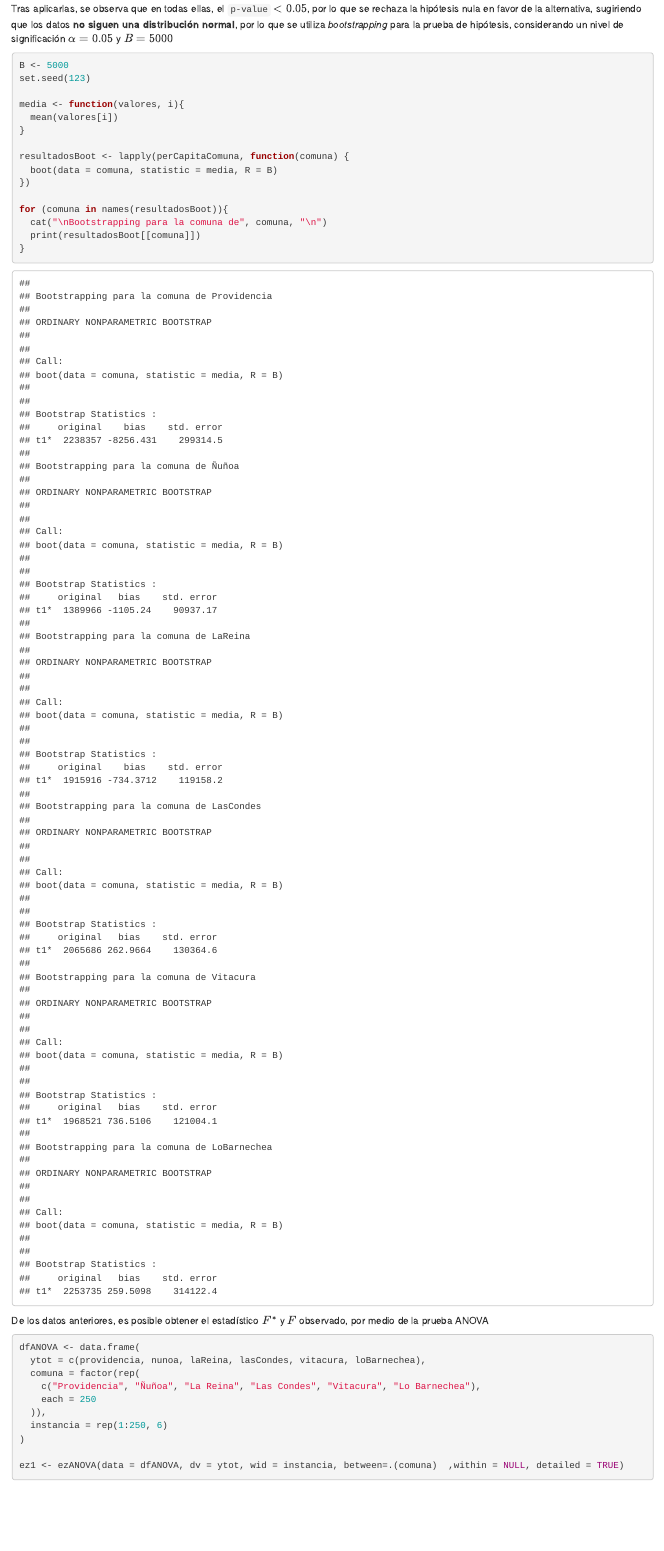
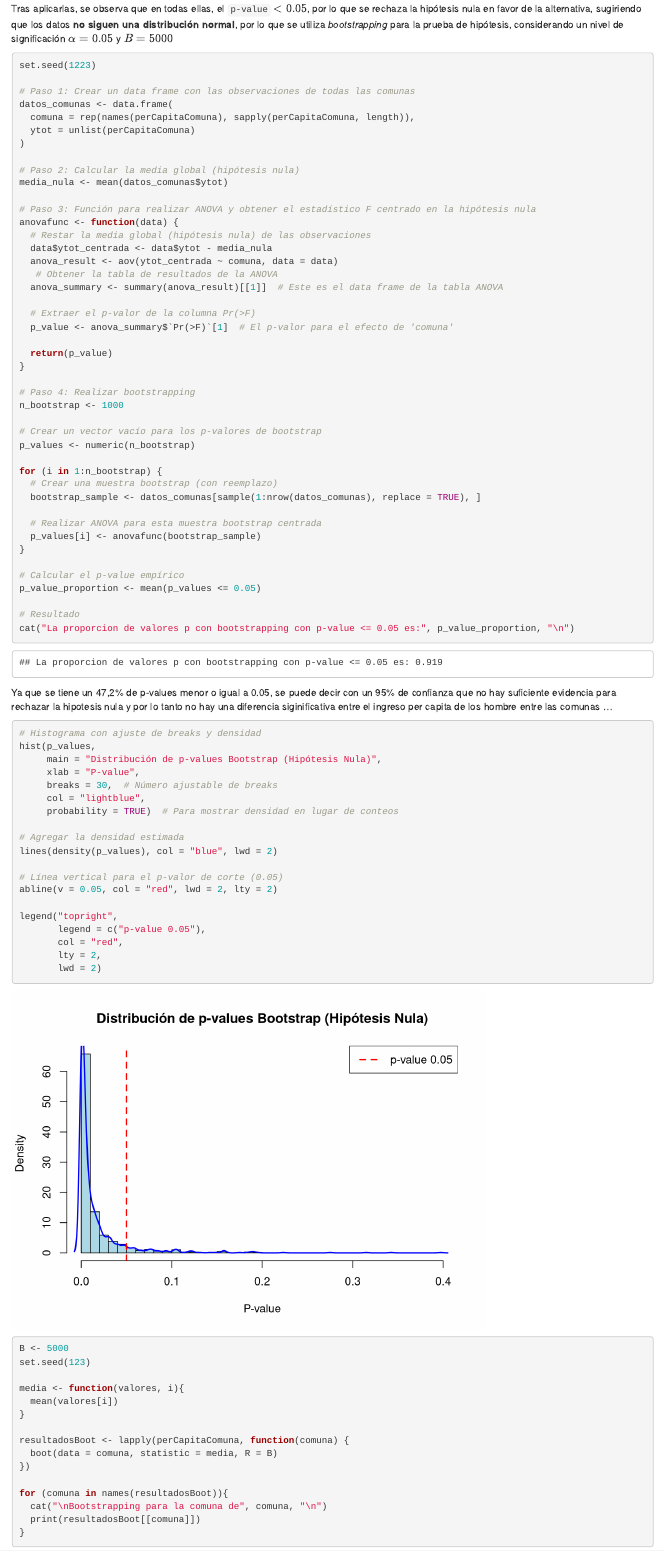
Before and after one commit to ByronCaices/EST-INF-EPS06-08, an R Markdown document (EP08/EP08-respuesta-equipo-3.Rmd): the page in a window 1100 px wide, from 4930 px down. Rendered offline with R 4.5, knitr and Pandoc, with nearby package versions; some code elsewhere in the file could not run offline.

Commit message:
pregunta 2 parte practica

````diff
--- a/EP08/EP08-respuesta-equipo-3.Rmd
+++ b/EP08/EP08-respuesta-equipo-3.Rmd
@@ -172,6 +172,81 @@ for (comuna in names(resultados)){
 Tras aplicarlas, se observa que en todas ellas, el `p-value` $< 0.05$, por lo que se rechaza la hipótesis nula en favor de la alternativa, sugiriendo que los datos **no siguen una distribución normal**, por lo que se utiliza *bootstrapping* para la prueba de hipótesis, considerando un nivel de significación $\alpha=0.05$ y $B=5000$
 
 ```{r}
+set.seed(1223)
+
+# Paso 1: Crear un data frame con las observaciones de todas las comunas
+datos_comunas <- data.frame(
+  comuna = rep(names(perCapitaComuna), sapply(perCapitaComuna, length)),
+  ytot = unlist(perCapitaComuna)
+)
+
+# Paso 2: Calcular la media global (hipótesis nula)
+media_nula <- mean(datos_comunas$ytot)
+
+# Paso 3: Función para realizar ANOVA y obtener el estadístico F centrado en la hipótesis nula
+anovafunc <- function(data) {
+  # Restar la media global (hipótesis nula) de las observaciones
+  data$ytot_centrada <- data$ytot - media_nula
+  anova_result <- aov(ytot_centrada ~ comuna, data = data)
+   # Obtener la tabla de resultados de la ANOVA
+  anova_summary <- summary(anova_result)[[1]]  # Este es el data frame de la tabla ANOVA
+
+  # Extraer el p-valor de la columna Pr(>F)
+  p_value <- anova_summary$`Pr(>F)`[1]  # El p-valor para el efecto de 'comuna'
+
+  return(p_value)
+}
+
+# Paso 4: Realizar bootstrapping
+n_bootstrap <- 1000
+
+# Crear un vector vacío para los p-valores de bootstrap
+p_values <- numeric(n_bootstrap)
+
+for (i in 1:n_bootstrap) {
+  # Crear una muestra bootstrap (con reemplazo)
+  bootstrap_sample <- datos_comunas[sample(1:nrow(datos_comunas), replace = TRUE), ]
+
+  # Realizar ANOVA para esta muestra bootstrap centrada
+  p_values[i] <- anovafunc(bootstrap_sample)
+}
+
+# Calcular el p-value empírico
+p_value_proportion <- mean(p_values <= 0.05)
+
+# Resultado
+cat("La proporcion de valores p con bootstrapping con p-value <= 0.05 es:", p_value_proportion, "\n")
+
+```
+
+Ya que se tiene un 47,2% de p-values menor o igual a 0.05, se puede decir con un 95% de confianza que no hay suficiente evidencia para rechazar la hipotesis nula y por lo tanto no hay una diferencia siginificativa entre el ingreso per capita de los hombre entre las comunas ...
+
+```{r}
+# Histograma con ajuste de breaks y densidad
+hist(p_values,
+     main = "Distribución de p-values Bootstrap (Hipótesis Nula)",
+     xlab = "P-value",
+     breaks = 30,  # Número ajustable de breaks
+     col = "lightblue",
+     probability = TRUE)  # Para mostrar densidad en lugar de conteos
+
+# Agregar la densidad estimada
+lines(density(p_values), col = "blue", lwd = 2)
+
+# Línea vertical para el p-valor de corte (0.05)
+abline(v = 0.05, col = "red", lwd = 2, lty = 2)
+
+legend("topright",
+       legend = c("p-value 0.05"),
+       col = "red",
+       lty = 2,
+       lwd = 2)
+
+```
+
+
+
+```{r}
 B <- 5000
 set.seed(123)
 
````
